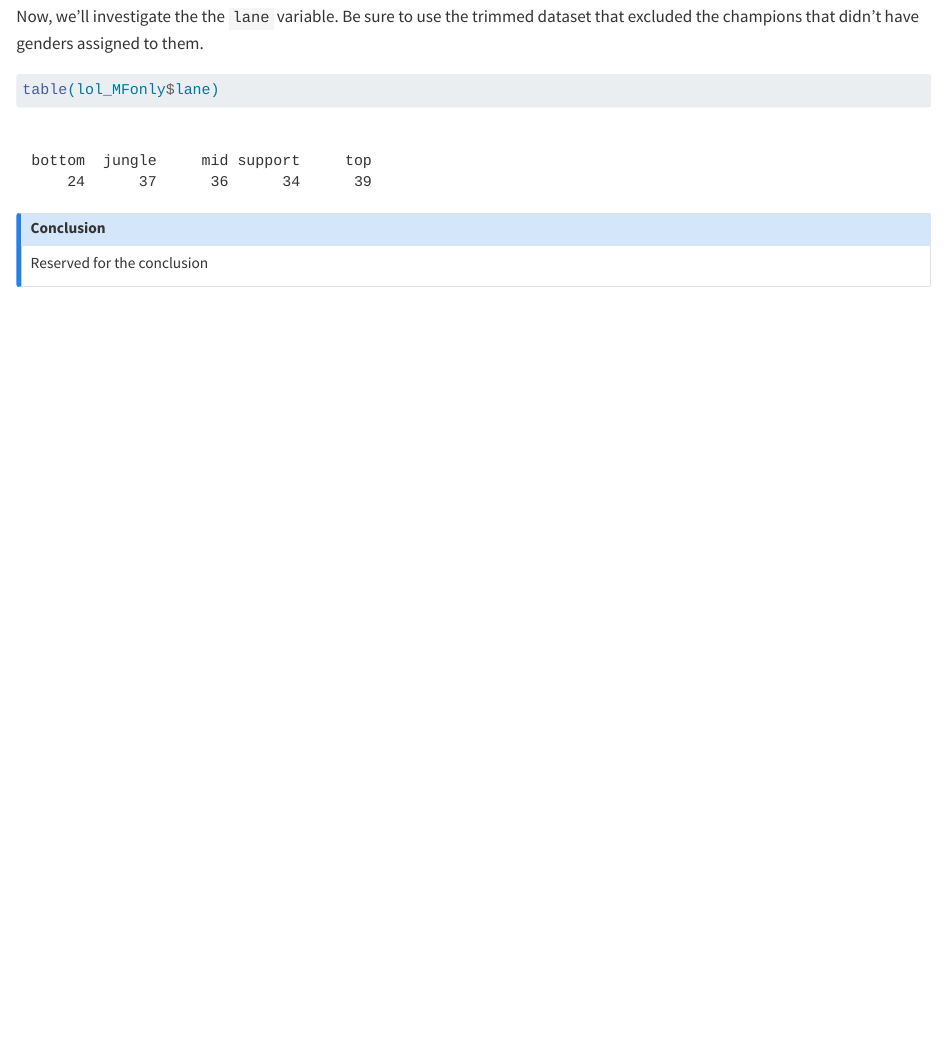
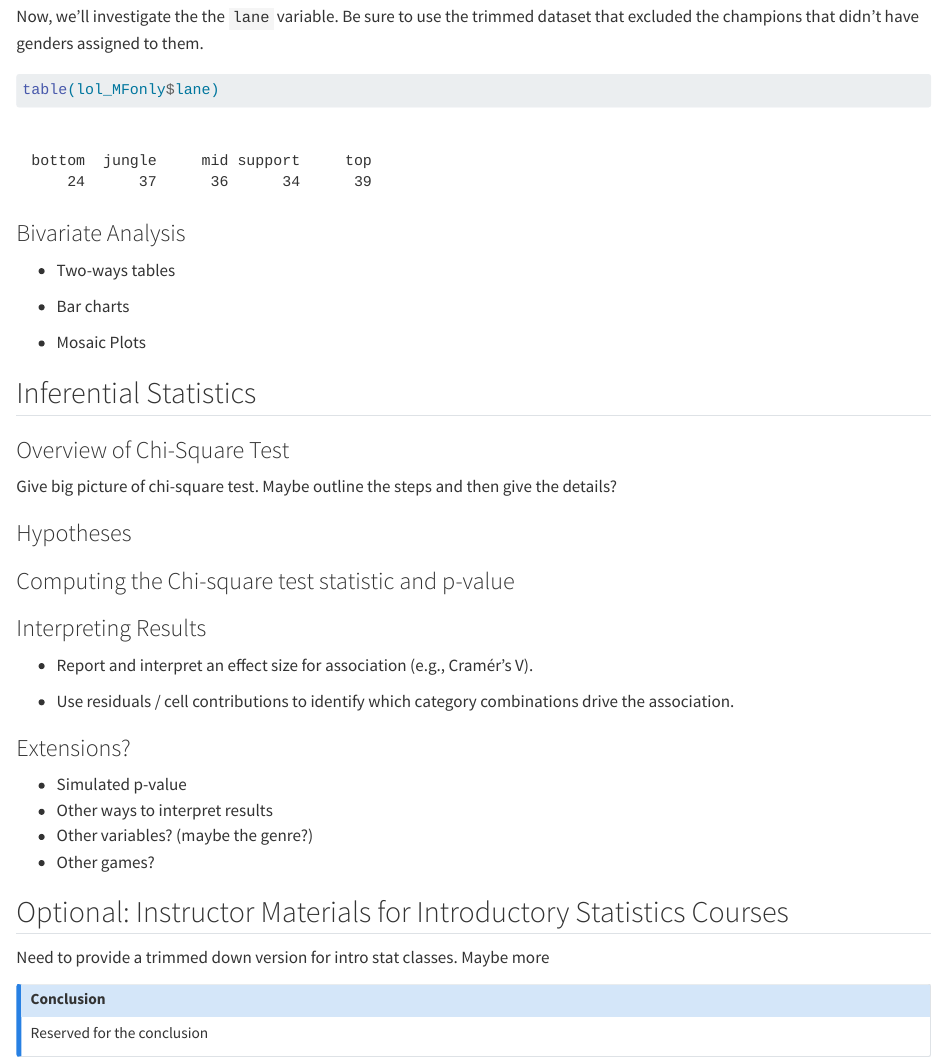
Before and after one commit to iramler/stat450-spr2026-score, a Quarto document (iramler/lol_genderbias/index.qmd): the page in a window 1100 px wide, from 3960 px down. Rendered offline with R 4.5, knitr and Pandoc in place of Quarto, with nearby package versions.

Commit message:
lol update

```diff
--- a/iramler/lol_genderbias/index.qmd
+++ b/iramler/lol_genderbias/index.qmd
@@ -251,4 +252,38 @@ table(lol_MFonly$lane)
 
+- Two-ways tables
+
+- Bar charts
+
+- Mosaic Plots
+
+## Inferential Statistics
+
+### Overview of Chi-Square Test
+
+Give big picture of chi-square test. Maybe outline the steps and then give the details?
+
+### Hypotheses
+
+### Computing the Chi-square test statistic and p-value
+
+### Interpreting Results
+
+- Report and interpret an effect size for association (e.g., Cramér's V).
+
+- Use residuals / cell contributions to identify which category combinations drive the association.
+
+### Extensions?
+
+- Simulated p-value
+- Other ways to interpret results
+- Other variables? (maybe the genre?)
+- Other games?
+
+
+
+## Optional: Instructor Materials for Introductory Statistics Courses
+
+Need to provide a trimmed down version for intro stat classes. Maybe more
 
 ::: {.callout-note collapse="true" title="Conclusion" appearance="minimal"}
 Reserved for the conclusion
```
Also changed, not shown: iramler/lol_genderbias/index.qmd (1 more changed lines).
